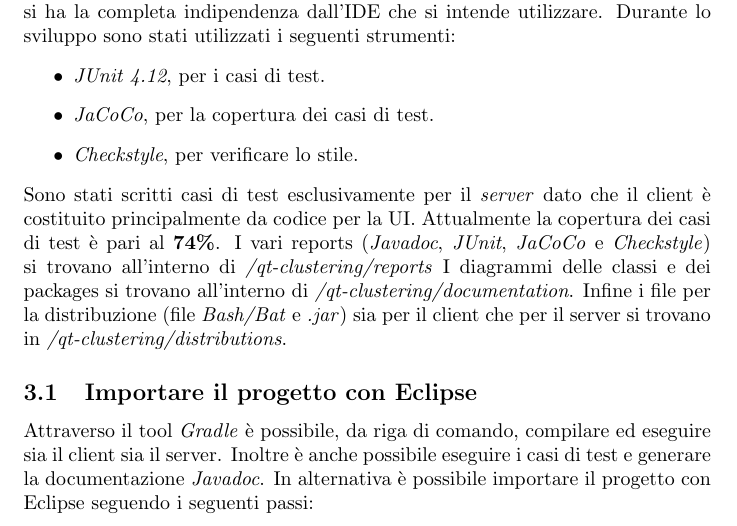
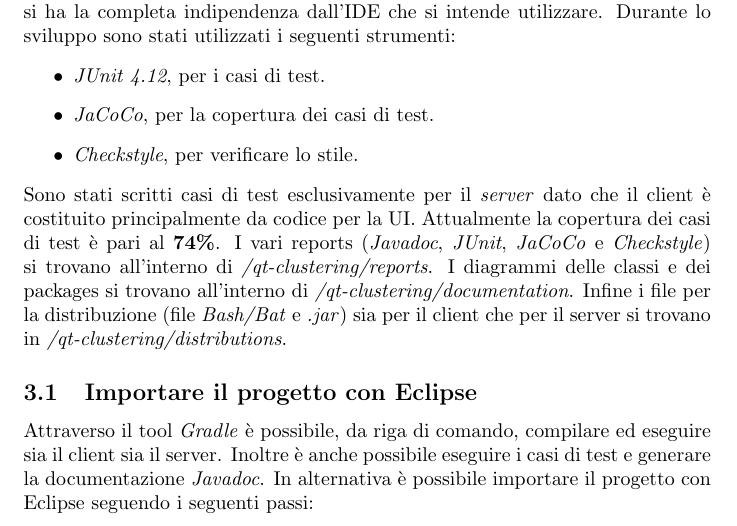
Before and after one commit to Sergy988/qt-clustering, a LaTeX document (documentation/doc.tex): part of page 3 of 4, cut so that both start at the same text. Compiled offline with pdfLaTeX.

Commit message:
modified doc.tex

```diff
--- a/documentation/doc.tex
+++ b/documentation/doc.tex
@@ -124,7 +124,7 @@
 	Attualmente la copertura dei casi di test è pari al \textbf{74\%}.
 	I vari reports (\textit{Javadoc}, \textit{JUnit}, \textit{JaCoCo} e
 	\textit{Checkstyle}) si trovano all'interno di
-	\textit{/qt-clustering/reports}
+	\textit{/qt-clustering/reports}.
 	I diagrammi delle classi e dei packages si trovano all'interno di
 	\textit{/qt-clustering/documentation}.
 	Infine i file per la distribuzione (file \textit{Bash/Bat} e
```
Also changed, not shown: documentation/doc.pdf, 1 other file.
